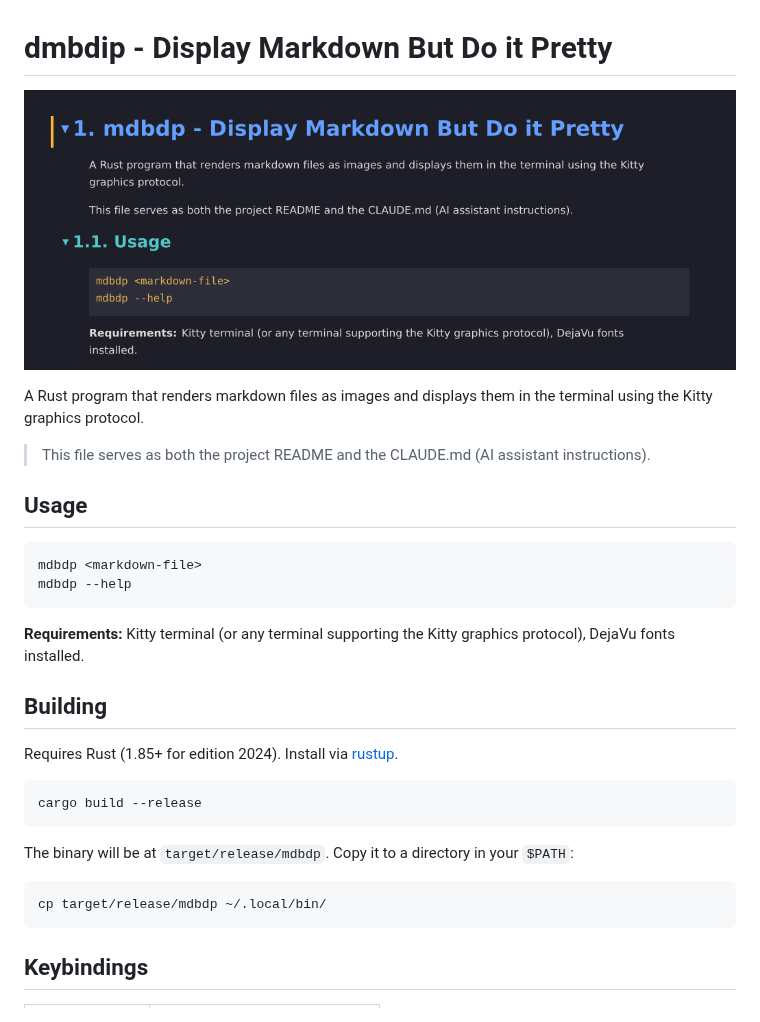
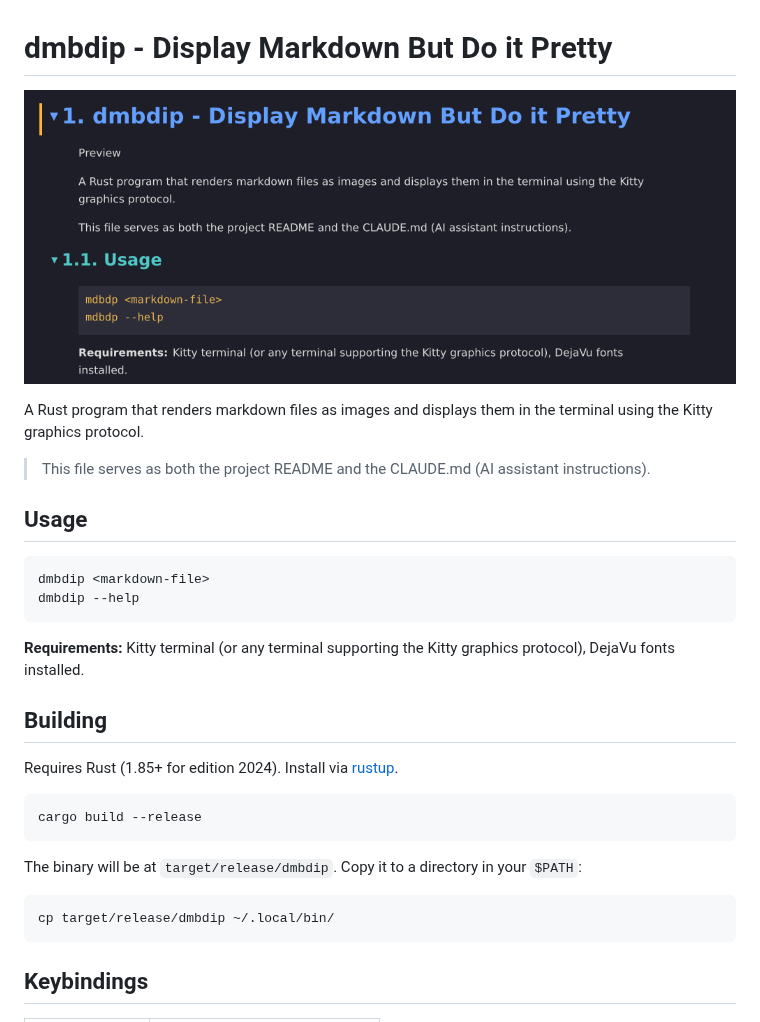
Before and after one commit to sapristi/dmbdip, a Markdown page: CLAUDE.md, the part around the change. Rendered like a GitHub page; pictures changed too: assets/preview.png.

Commit message:
fix project name

````diff
--- a/CLAUDE.md
+++ b/CLAUDE.md
@@ -9,8 +9,8 @@ A Rust program that renders markdown files as images and displays them in the te
 ## Usage
 
 ```
-mdbdp <markdown-file>
-mdbdp --help
+dmbdip <markdown-file>
+dmbdip --help
 ```
 
 **Requirements:** Kitty terminal (or any terminal supporting the Kitty graphics protocol), DejaVu fonts installed.
@@ -23,10 +23,10 @@ Requires Rust (1.85+ for edition 2024). Install via [rustup](https://rustup.rs/)
 cargo build --release
 ```
 
-The binary will be at `target/release/mdbdp`. Copy it to a directory in your `$PATH`:
+The binary will be at `target/release/dmbdip`. Copy it to a directory in your `$PATH`:
 
 ```
-cp target/release/mdbdp ~/.local/bin/
+cp target/release/dmbdip ~/.local/bin/
 ```
 
 ## Keybindings
````
Also changed, not shown: 2 other files.
